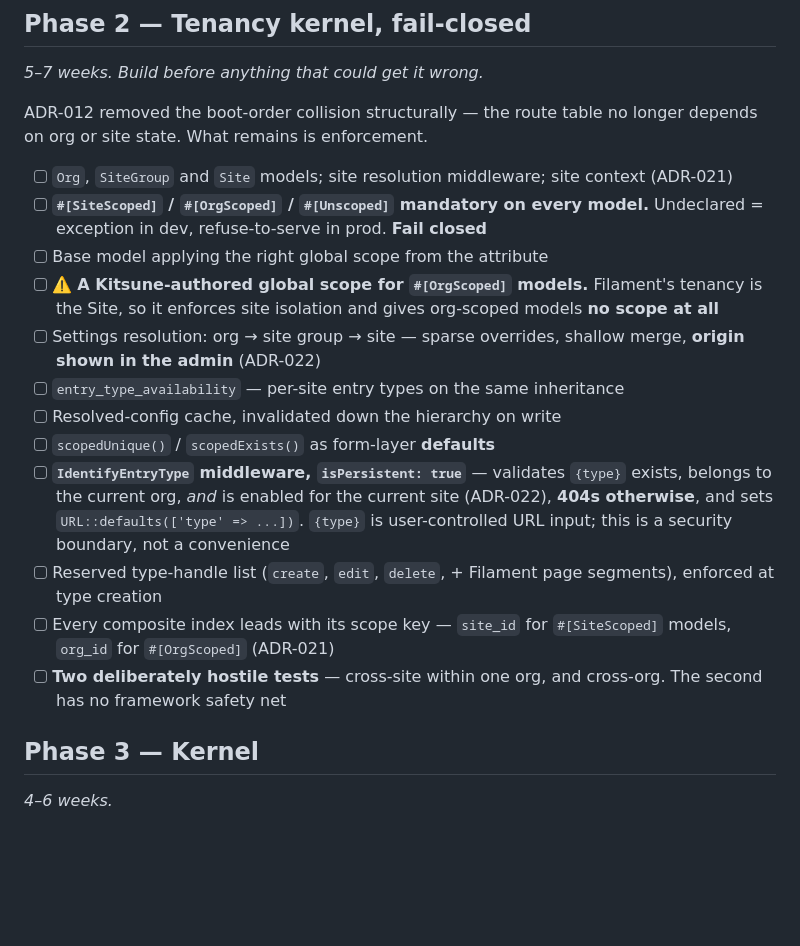
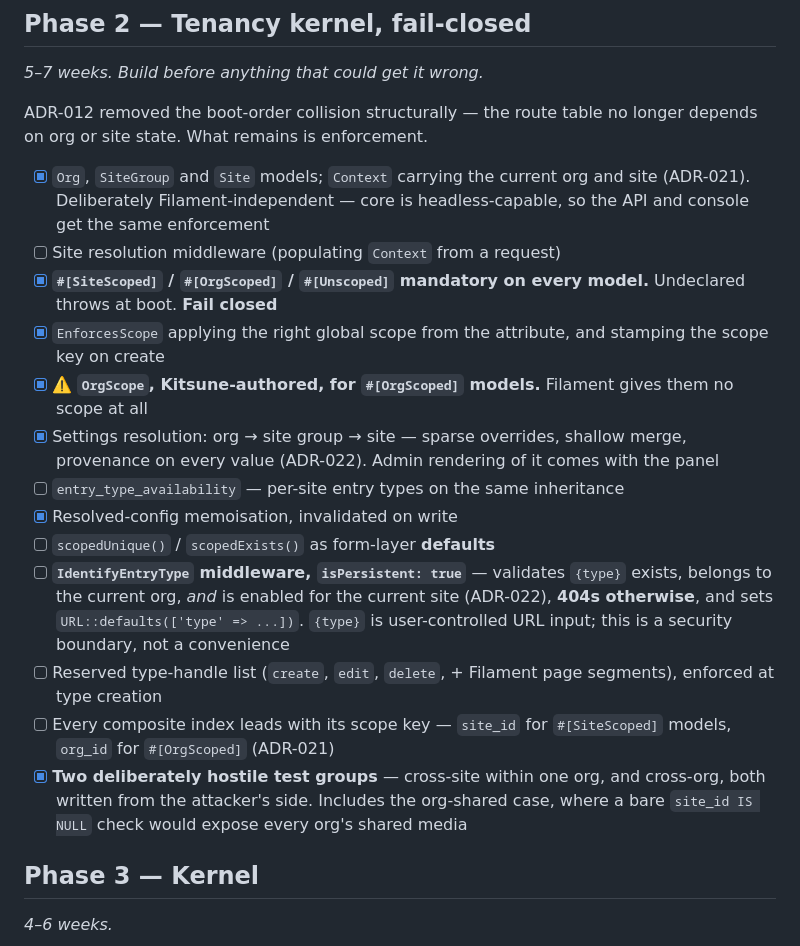
Before and after one commit to adamgreenwell/kitsune, a Markdown page: docs/roadmap.md, the part around the change. GitHub-like rendering; blank space fills up the shorter version.

Commit message:
docs: tick Phase 2 items that shipped
The scope kernel, settings resolution and both hostile test groups are
built and green on all three engines. Site resolution middleware is split
out as its own item since it is genuinely still open — Context exists and
is enforced, but nothing populates it from a request yet.

```diff
--- a/docs/roadmap.md
+++ b/docs/roadmap.md
@@ -93,18 +93,19 @@ The routing question is **already settled** — ADR-012 was resolved by a workin
 
 ADR-012 removed the boot-order collision structurally — the route table no longer depends on org or site state. What remains is enforcement.
 
-- [ ] `Org`, `SiteGroup` and `Site` models; site resolution middleware; site context (ADR-021)
-- [ ] **`#[SiteScoped]` / `#[OrgScoped]` / `#[Unscoped]` mandatory on every model.** Undeclared = exception in dev, refuse-to-serve in prod. **Fail closed**
-- [ ] Base model applying the right global scope from the attribute
-- [ ] ⚠️ **A Kitsune-authored global scope for `#[OrgScoped]` models.** Filament's tenancy is the Site, so it enforces site isolation and gives org-scoped models **no scope at all**
-- [ ] Settings resolution: org → site group → site — sparse overrides, shallow merge, **origin shown in the admin** (ADR-022)
+- [x] `Org`, `SiteGroup` and `Site` models; `Context` carrying the current org and site (ADR-021). Deliberately Filament-independent — core is headless-capable, so the API and console get the same enforcement
+- [ ] Site resolution middleware (populating `Context` from a request)
+- [x] **`#[SiteScoped]` / `#[OrgScoped]` / `#[Unscoped]` mandatory on every model.** Undeclared throws at boot. **Fail closed**
+- [x] `EnforcesScope` applying the right global scope from the attribute, and stamping the scope key on create
+- [x] ⚠️ **`OrgScope`, Kitsune-authored, for `#[OrgScoped]` models.** Filament gives them no scope at all
+- [x] Settings resolution: org → site group → site — sparse overrides, shallow merge, provenance on every value (ADR-022). Admin rendering of it comes with the panel
 - [ ] `entry_type_availability` — per-site entry types on the same inheritance
-- [ ] Resolved-config cache, invalidated down the hierarchy on write
+- [x] Resolved-config memoisation, invalidated on write
 - [ ] `scopedUnique()` / `scopedExists()` as form-layer **defaults**
 - [ ] **`IdentifyEntryType` middleware, `isPersistent: true`** — validates `{type}` exists, belongs to the current org, *and* is enabled for the current site (ADR-022), **404s otherwise**, and sets `URL::defaults(['type' => ...])`. `{type}` is user-controlled URL input; this is a security boundary, not a convenience
 - [ ] Reserved type-handle list (`create`, `edit`, `delete`, + Filament page segments), enforced at type creation
 - [ ] Every composite index leads with its scope key — `site_id` for `#[SiteScoped]` models, `org_id` for `#[OrgScoped]` (ADR-021)
-- [ ] **Two deliberately hostile tests** — cross-site within one org, and cross-org. The second has no framework safety net
+- [x] **Two deliberately hostile test groups** — cross-site within one org, and cross-org, both written from the attacker's side. Includes the org-shared case, where a bare `site_id IS NULL` check would expose every org's shared media
 
 ## Phase 3 — Kernel
 
```
